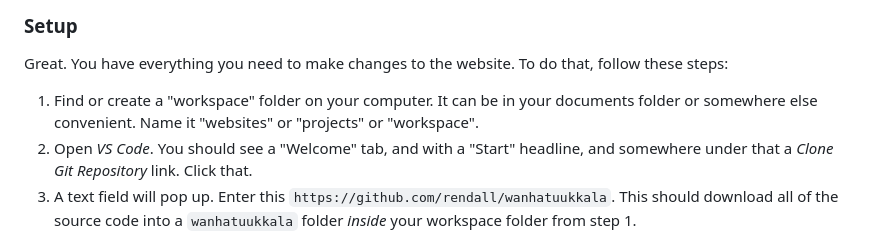
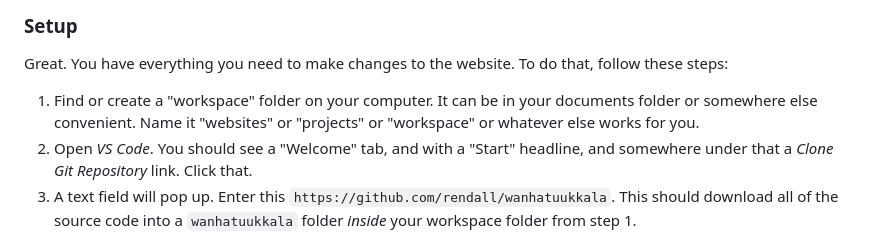
Before and after one commit to rendall/wanhatuukkala, a Markdown page: README.md, the part around the change. GitHub-like rendering.

```diff
--- a/README.md
+++ b/README.md
@@ -28,7 +28,7 @@ Third, there is software that you should install on your system. Download and in
 
 Great. You have everything you need to make changes to the website. To do that, follow these steps:
 
-1. Find or create a "workspace" folder on your computer. It can be in your documents folder or somewhere else convenient. Name it "websites" or "projects" or "workspace".
+1. Find or create a "workspace" folder on your computer. It can be in your documents folder or somewhere else convenient. Name it "websites" or "projects" or "workspace" or whatever else works for you.
 2. Open _VS Code_. You should see a "Welcome" tab, and with a "Start" headline, and somewhere under that a _Clone Git Repository_ link. Click that.
 3. A text field will pop up. Enter this `https://github.com/rendall/wanhatuukkala`. This should download all of the source code into a `wanhatuukkala` folder _inside_ your workspace folder from step 1.
 4. Open the project in VS Code.
```
